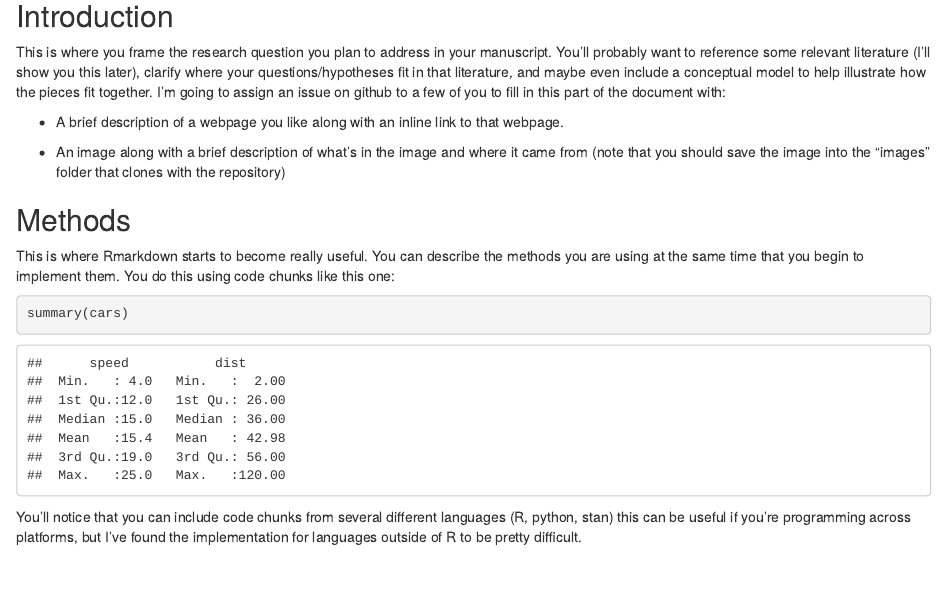
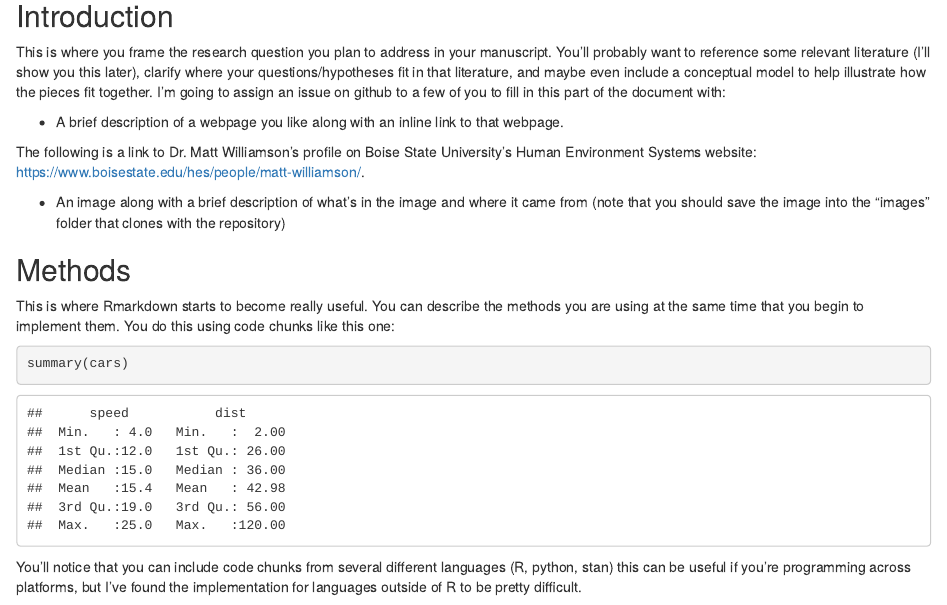
Before and after one commit to hes-bsu/rmarkdownIntro, an R Markdown document (FirstTry.Rmd): the page in a window 1100 px wide, from 380 px down. Rendered offline with R 4.5, knitr and Pandoc, with nearby package versions.

Commit message:
added link

```diff
--- a/FirstTry.Rmd
+++ b/FirstTry.Rmd
@@ -18,7 +18,11 @@ For this exercise, I'm going to assign Issues to each of you via our group page
 
 This is where you frame the research question you plan to address in your manuscript. You'll probably want to reference some relevant literature (I'll show you this later), clarify where your questions/hypotheses fit in that literature, and maybe even include a conceptual model to help illustrate how the pieces fit together. I'm going to assign an issue on github to a few of you to fill in this part of the document with:
 
+
 * A brief description of a webpage you like along with an inline link to that webpage.
+
+The following is a link to Dr. Matt Williamson's profile on Boise State University's Human Environment Systems website: https://www.boisestate.edu/hes/people/matt-williamson/.
+
 
 * An image along with a brief description of what's in the image and where it came from (note that you should save the image into the "images" folder that clones with the repository)
 
```
